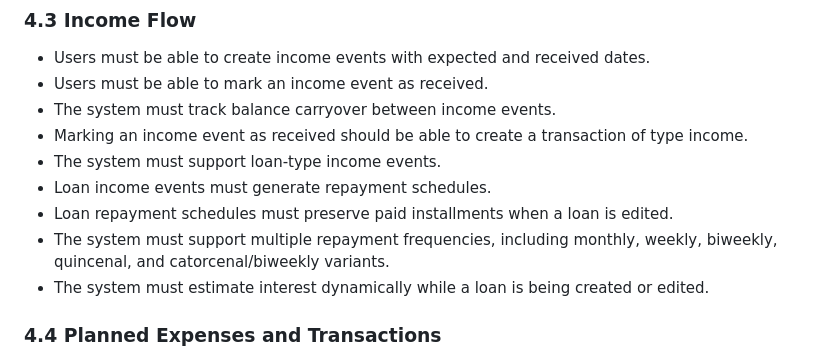
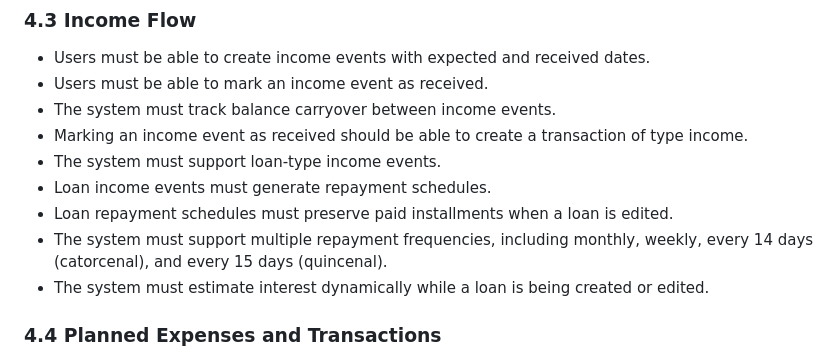
Before and after one commit to Diegogagan2587/open-budget, a Markdown page: requirements.md, the part around the change. GitHub-like rendering.

Commit message:
docs(requirements.md): update repayment frequency list to use consisten terminology to avoid diferent interpretations.
Co-authored-by: Copilot <175728472+Copilot@users.noreply.github.com>

```diff
--- a/requirements.md
+++ b/requirements.md
@@ -53,7 +53,7 @@ The app is focused on:
 - The system must support loan-type income events.
 - Loan income events must generate repayment schedules.
 - Loan repayment schedules must preserve paid installments when a loan is edited.
-- The system must support multiple repayment frequencies, including monthly, weekly, biweekly, quincenal, and catorcenal/biweekly variants.
+- The system must support multiple repayment frequencies, including monthly, weekly, every 14 days (catorcenal), and every 15 days (quincenal).
 - The system must estimate interest dynamically while a loan is being created or edited.
 
 ### 4.4 Planned Expenses and Transactions
```
